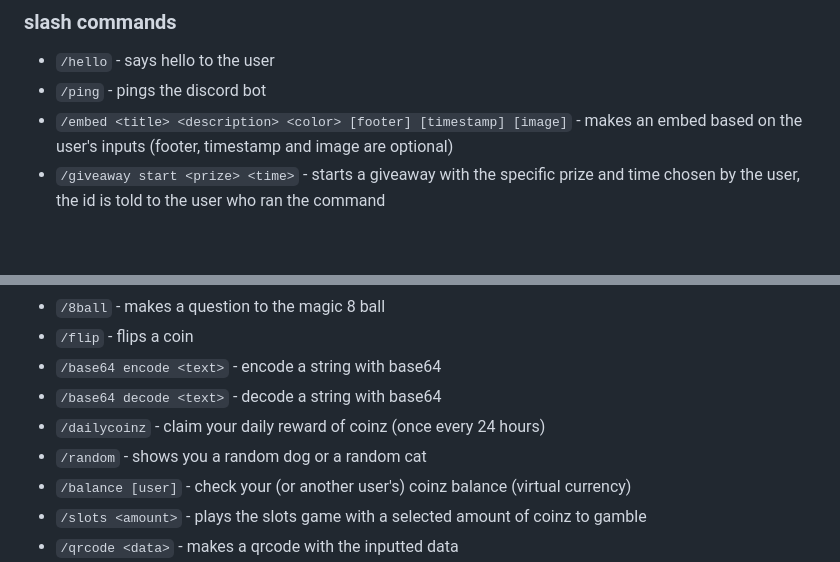
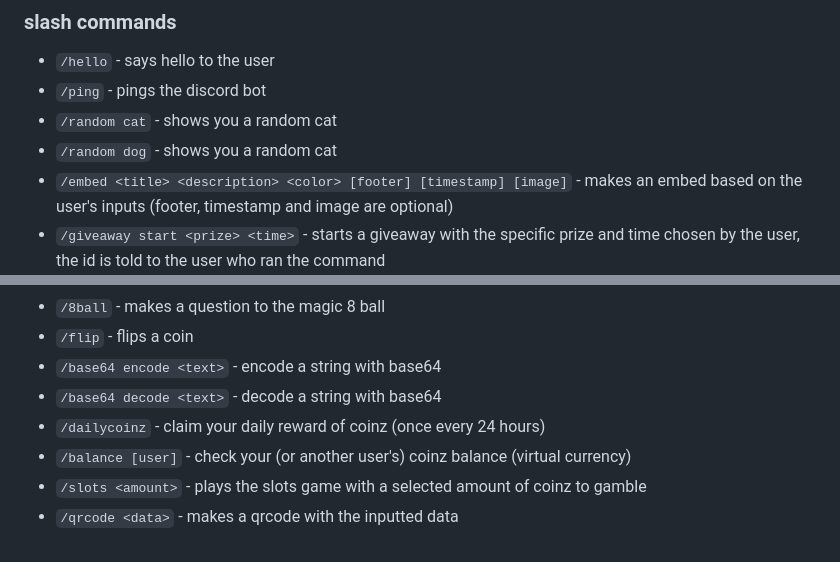
Before and after one commit to paritojr/doggo-the-helper, a Markdown page: README.md, 2 parts joined by grey strips. Rendered like a GitHub page; blank space fills up the shorter version.

Commit message:
fuck i forgot

```diff
--- a/README.md
+++ b/README.md
@@ -15,6 +15,8 @@ you can do anything with the source code, i've provided a few commands (more com
 ### slash commands
 * `/hello` - says hello to the user
 * `/ping` - pings the discord bot
+* `/random cat` - shows you a random cat
+* `/random dog` - shows you a random cat
 * `/embed <title> <description> <color> [footer] [timestamp] [image]` - makes an embed based on the user's inputs (footer, timestamp and image are optional)
 * `/giveaway start <prize> <time>` - starts a giveaway with the specific prize and time chosen by the user, the id is told to the user who ran the command
 * `/giveaway stop <id>` - stops a giveaway that has the id specified by the user
@@ -25,7 +27,6 @@ you can do anything with the source code, i've provided a few commands (more com
 * `/base64 encode <text>` - encode a string with base64
 * `/base64 decode <text>` - decode a string with base64
 * `/dailycoinz` - claim your daily reward of coinz (once every 24 hours)
-* `/random` - shows you a random dog or a random cat
 * `/balance [user]` - check your (or another user's) coinz balance (virtual currency)
 * `/slots <amount>` - plays the slots game with a selected amount of coinz to gamble
 * `/qrcode <data>` - makes a qrcode with the inputted data
```
